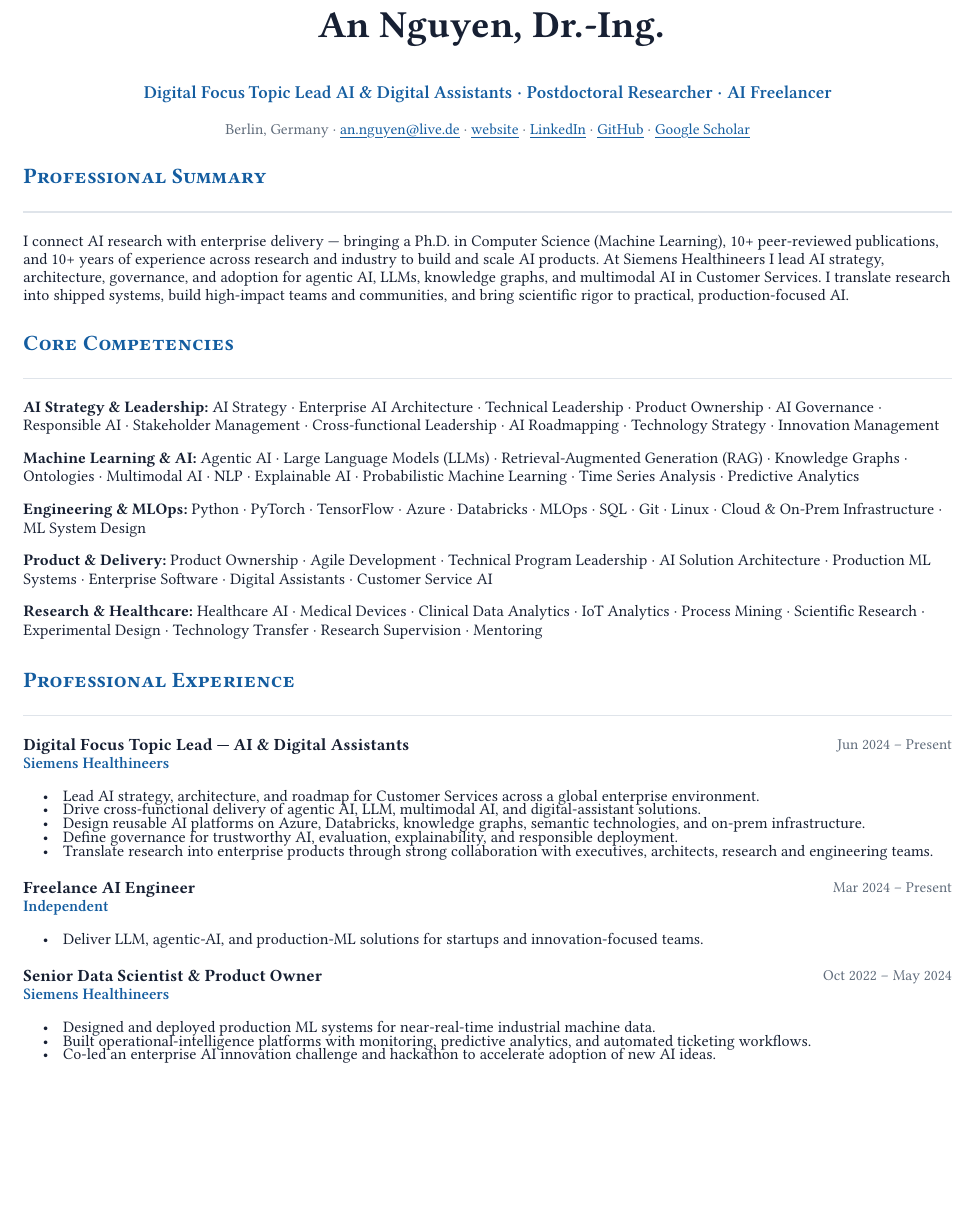
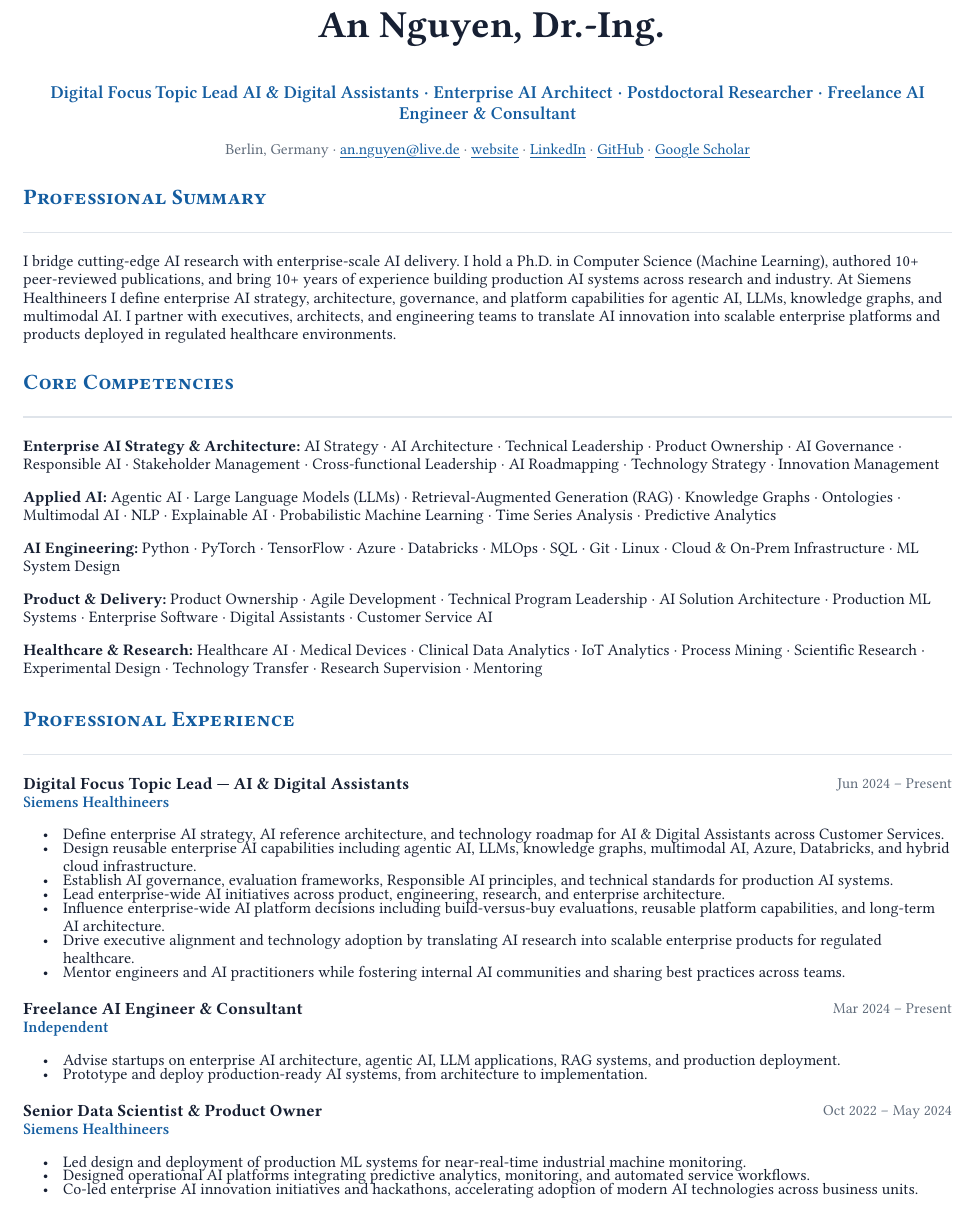
Before and after one commit to annguy/annguy.github.io, a Typst document (resume/resume.typ): part of page 1 of 2, cut so that both start at the same text, the shorter picture padded with empty space. Compiled offline with Typst 0.15; a missing font is replaced by an installed copy or a similar font.

Commit message:
small updates

```diff
--- a/resume/resume.typ
+++ b/resume/resume.typ
@@ -97,7 +97,7 @@
   #text(size: 21pt, weight: "bold")[An Nguyen, Dr.-Ing.]
   #v(2pt)
   #text(size: 10pt, weight: "semibold", fill: accent)[
-    Digital Focus Topic Lead AI & Digital Assistants · Postdoctoral Researcher · AI Freelancer
+    Digital Focus Topic Lead AI & Digital Assistants · Enterprise AI Architect · Postdoctoral Researcher · Freelance AI Engineer & Consultant
   ]
   #v(2pt)
   #text(size: 8.4pt, fill: muted)[
@@ -112,22 +112,21 @@
 
 #section("Professional Summary")
 
-I connect AI research with enterprise delivery — bringing a Ph.D. in Computer Science (Machine Learning), 10+ peer-reviewed publications, and 10+ years of experience across research and industry to build and scale AI products. At Siemens Healthineers I lead AI strategy, architecture, governance, and adoption for agentic AI, LLMs, knowledge graphs, and multimodal AI in Customer Services. I translate research into shipped systems, build high-impact teams and communities, and bring scientific rigor to practical, production-focused AI.
-
+I bridge cutting-edge AI research with enterprise-scale AI delivery. I hold a Ph.D. in Computer Science (Machine Learning), authored 10+ peer-reviewed publications, and bring 10+ years of experience building production AI systems across research and industry. At Siemens Healthineers I define enterprise AI strategy, architecture, governance, and platform capabilities for agentic AI, LLMs, knowledge graphs, and multimodal AI. I partner with executives, architects, and engineering teams to translate AI innovation into scalable enterprise platforms and products deployed in regulated healthcare environments.
 #section("Core Competencies")
 
 #competency(
-  "AI Strategy & Leadership",
-  [AI Strategy · Enterprise AI Architecture · Technical Leadership · Product Ownership · AI Governance · Responsible AI · Stakeholder Management · Cross-functional Leadership · AI Roadmapping · Technology Strategy · Innovation Management],
+  "Enterprise AI Strategy & Architecture",
+  [AI Strategy · AI Architecture · Technical Leadership · Product Ownership · AI Governance · Responsible AI · Stakeholder Management · Cross-functional Leadership · AI Roadmapping · Technology Strategy · Innovation Management],
 )
 
 #competency(
-  "Machine Learning & AI",
+  "Applied AI",
   [Agentic AI · Large Language Models (LLMs) · Retrieval-Augmented Generation (RAG) · Knowledge Graphs · Ontologies · Multimodal AI · NLP · Explainable AI · Probabilistic Machine Learning · Time Series Analysis · Predictive Analytics],
 )
 
 #competency(
-  "Engineering & MLOps",
+  "AI Engineering",
   [Python · PyTorch · TensorFlow · Azure · Databricks · MLOps · SQL · Git · Linux · Cloud & On-Prem Infrastructure · ML System Design],
 )
 
@@ -148,20 +147,23 @@ I connect AI research with enterprise delivery — bringing a Ph.D. in Computer
   "Siemens Healthineers",
   "Jun 2024 – Present",
   [
-    - Lead AI strategy, architecture, and roadmap for Customer Services across a global enterprise environment.
-    - Drive cross-functional delivery of agentic AI, LLM, multimodal AI, and digital-assistant solutions.
-    - Design reusable AI platforms on Azure, Databricks, knowledge graphs, semantic technologies, and on-prem infrastructure.
-    - Define governance for trustworthy AI, evaluation, explainability, and responsible deployment.
-    - Translate research into enterprise products through strong collaboration with executives, architects, research and engineering teams.
+    - Define enterprise AI strategy, AI reference architecture, and technology roadmap for AI & Digital Assistants across Customer Services.
+    - Design reusable enterprise AI capabilities including agentic AI, LLMs, knowledge graphs, multimodal AI, Azure, Databricks, and hybrid cloud infrastructure.
+    - Establish AI governance, evaluation frameworks, Responsible AI principles, and technical standards for production AI systems.
+    - Lead enterprise-wide AI initiatives across product, engineering, research, and enterprise architecture.
+    - Influence enterprise-wide AI platform decisions including build-versus-buy evaluations, reusable platform capabilities, and long-term AI architecture.
+    - Drive executive alignment and technology adoption by translating AI research into scalable enterprise products for regulated healthcare.
+    - Mentor engineers and AI practitioners while fostering internal AI communities and sharing best practices across teams.
   ],
 )
 
 #role(
-  "Freelance AI Engineer",
+  "Freelance AI Engineer & Consultant",
   "Independent",
   "Mar 2024 – Present",
   [
-    - Deliver LLM, agentic-AI, and production-ML solutions for startups and innovation-focused teams.
+    - Advise startups on enterprise AI architecture, agentic AI, LLM applications, RAG systems, and production deployment.
+    - Prototype and deploy production-ready AI systems, from architecture to implementation.
   ],
 )
 
@@ -170,11 +172,13 @@ I connect AI research with enterprise delivery — bringing a Ph.D. in Computer
   "Siemens Healthineers",
   "Oct 2022 – May 2024",
   [
-    - Designed and deployed production ML systems for near-real-time industrial machine data.
-    - Built operational-intelligence platforms with monitoring, predictive analytics, and automated ticketing workflows.
-    - Co-led an enterprise AI innovation challenge and hackathon to accelerate adoption of new AI ideas.
+    - Led design and deployment of production ML systems for near-real-time industrial machine monitoring.
+    - Designed operational AI platforms integrating predictive analytics, monitoring, and automated service workflows.
+    - Co-led enterprise AI innovation initiatives and hackathons, accelerating adoption of modern AI technologies across business units.
   ],
 )
+
+#pagebreak()
 
 #role(
   "Data Scientist & Product Owner (part-time during Ph.D.)",
```
Also changed, not shown: resume/An_Nguyen_Resume.pdf, resume/resume.typ (9 more changed lines), 2 other files.
